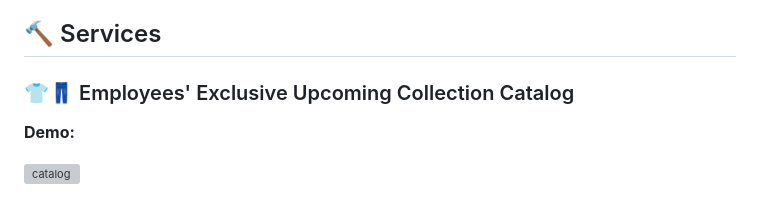
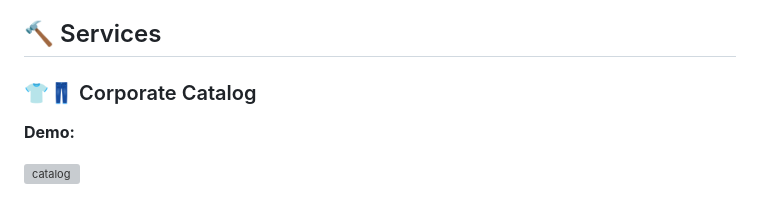
Before and after one commit to joaoaapinho/J-M-Corporate-Catalog-and-Business-Dashboard, a Markdown page: README.md, the part around the change. Rendered like a GitHub page; grey boxes are pictures that could not be loaded.

```diff
--- a/README.md
+++ b/README.md
@@ -40,7 +40,7 @@ While the original datasets contained irrelevant or unnecessary columns, the dat
 
 <h2> 🔨 Services </h2>
 
-<h3> 👕👖 Employees' Exclusive Upcoming Collection Catalog </h3>
+<h3> 👕👖 Corporate Catalog </h3>
 
 **Demo:**
 
```
